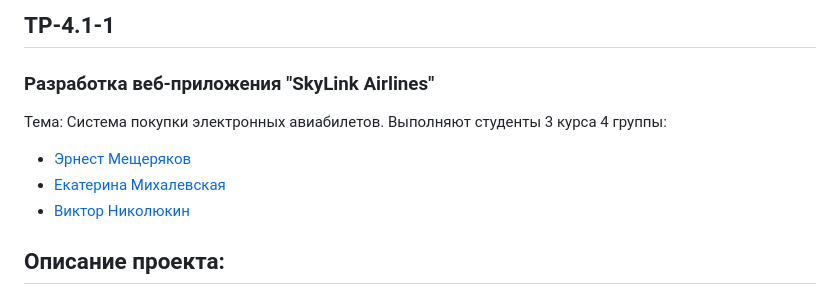
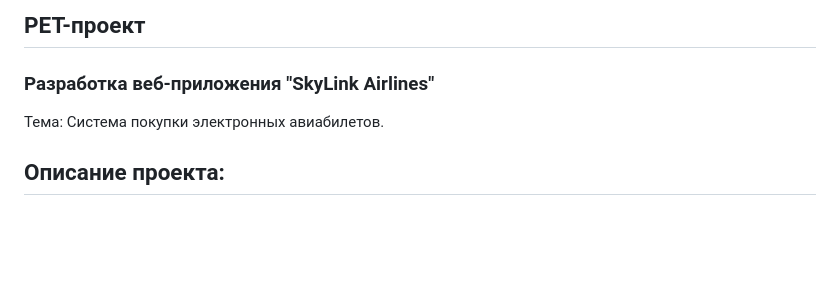
Before and after one commit to Err0nMeesh/SkyLinkAir, a Markdown page: README.md, the part around one of its changes. Rendered like a GitHub page; blank space fills up the shorter version.

```diff
--- a/README.md
+++ b/README.md
@@ -1,10 +1,6 @@
-## TP-4.1-1
+## PET-проект
 ### Разработка веб-приложения "SkyLink Airlines"
 Тема:  Система покупки электронных авиабилетов.
-Выполняют студенты 3 курса 4 группы:
-*   [Эрнест Мещеряков](https://github.com/ErronMeesh)
-*   [Екатерина Михалевская](https://github.com/mikhalevskaya)
-*   [Виктор Николюкин](https://github.com/nikolyukin28)
 ## Описание проекта:
 Данный проект предназначен для покупки билетов авиакомпании с возможностью просмотра краткой информации о направлениях (странах) и мероприятиях, которые будут происходить в соответствующей стране.
 ## Сайт
```
Also changed, not shown: other parts of README.md (+1 -7 lines).
